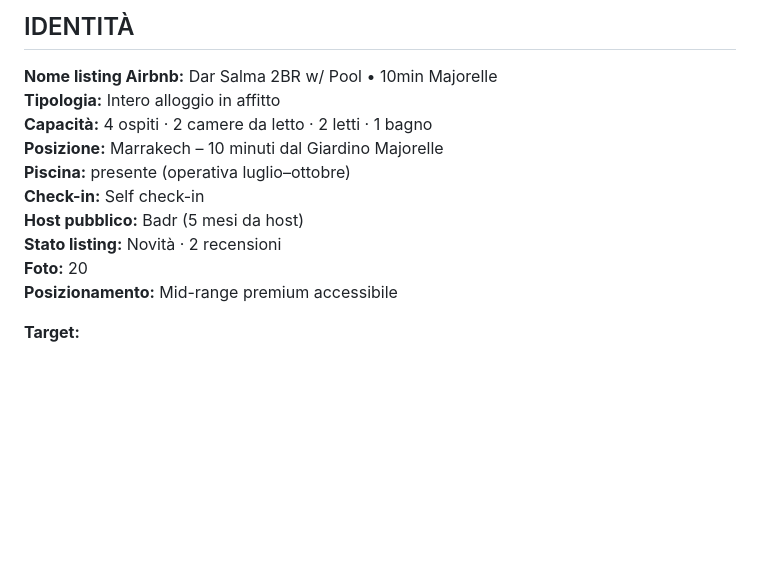
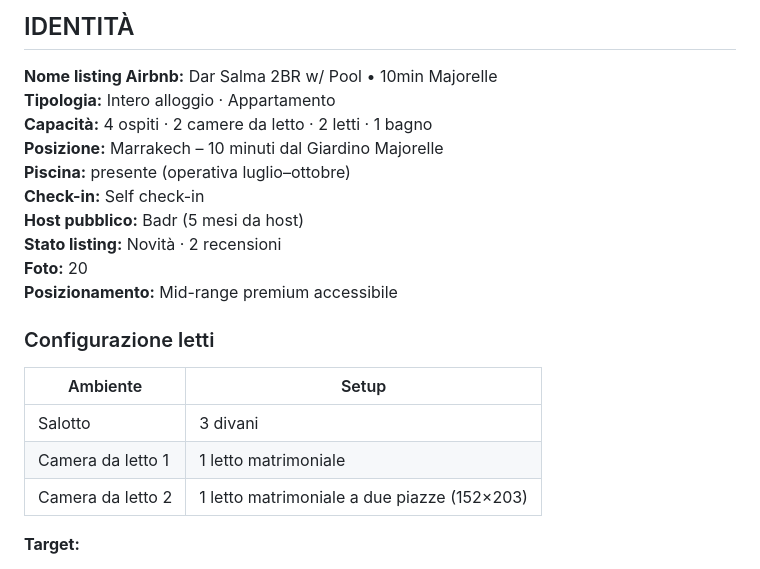
Before and after one commit to belhijou1997-tech/ATLASTAY, a Markdown page: darsalma.md, the part around one of its changes. Rendered like a GitHub page; blank space fills up the shorter version.

```diff
--- a/darsalma.md
+++ b/darsalma.md
@@ -5,7 +5,7 @@
 ## IDENTITÀ
 
 **Nome listing Airbnb:** Dar Salma 2BR w/ Pool • 10min Majorelle
-**Tipologia:** Intero alloggio in affitto
+**Tipologia:** Intero alloggio · Appartamento
 **Capacità:** 4 ospiti · 2 camere da letto · 2 letti · 1 bagno
 **Posizione:** Marrakech – 10 minuti dal Giardino Majorelle
 **Piscina:** presente (operativa luglio–ottobre)
@@ -14,6 +14,13 @@
 **Stato listing:** Novità · 2 recensioni
 **Foto:** 20
 **Posizionamento:** Mid-range premium accessibile
+
+### Configurazione letti
+| Ambiente | Setup |
+|----------|-------|
+| Salotto | 3 divani |
+| Camera da letto 1 | 1 letto matrimoniale |
+| Camera da letto 2 | 1 letto matrimoniale a due piazze (152×203) |
 
 **Target:**
 - Coppie europee
```
Also changed, not shown: other parts of darsalma.md (+35 -0 lines).
